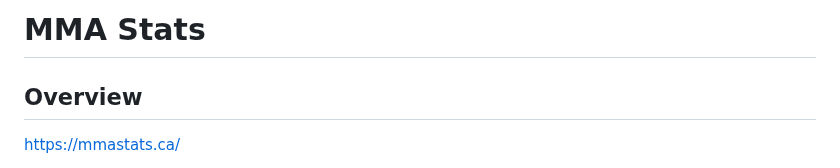
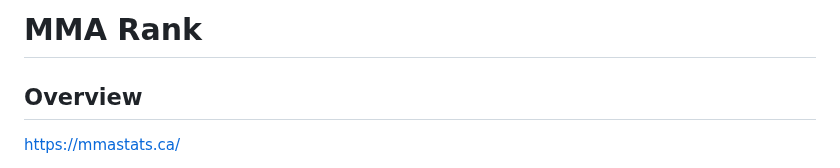
Before and after one commit to ethancoote/UFC-Fighter-Rank, a Markdown page: README.md, the part around the change. Drawn GitHub-style.

```diff
--- a/README.md
+++ b/README.md
@@ -1,4 +1,4 @@
-# MMA Stats
+# MMA Rank
 
 ## Overview
 https://mmastats.ca/
```
